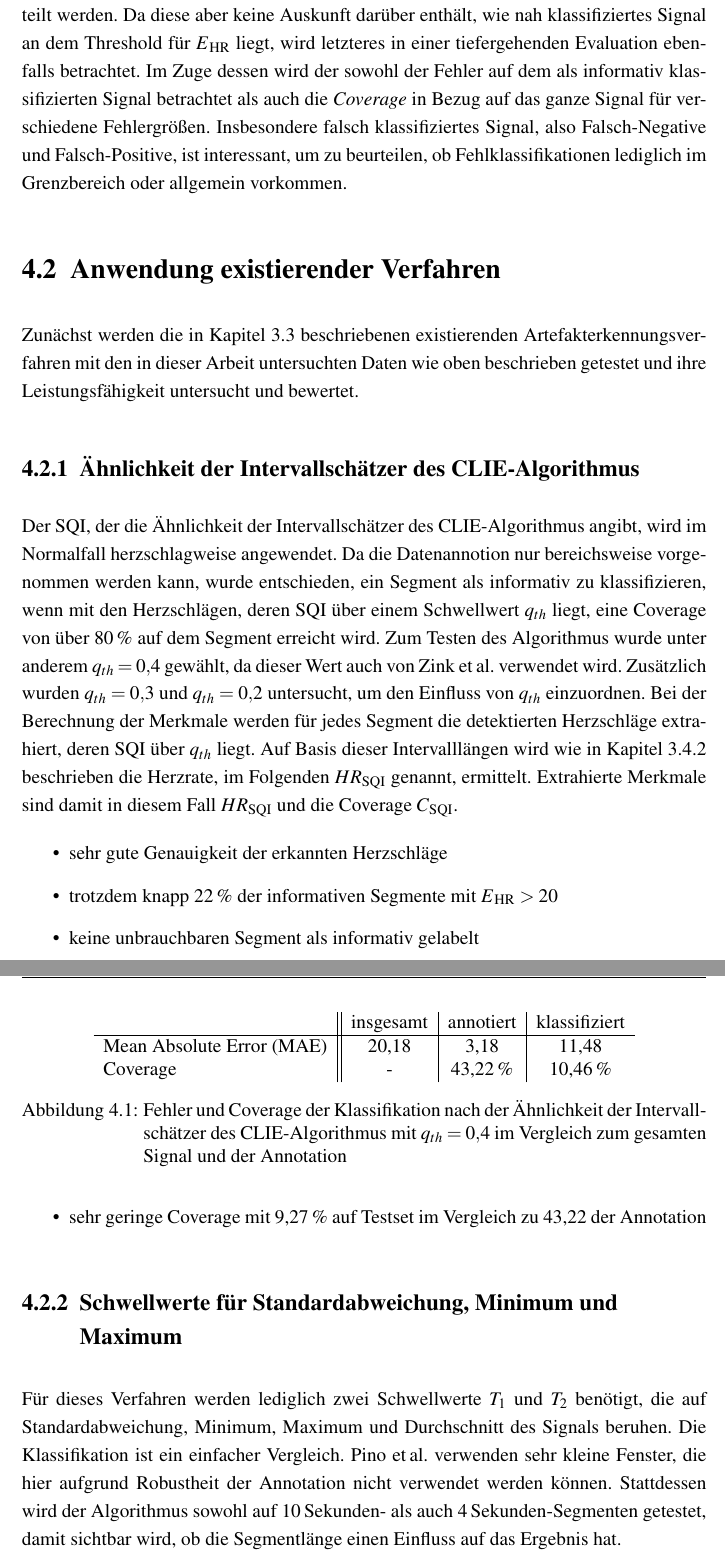
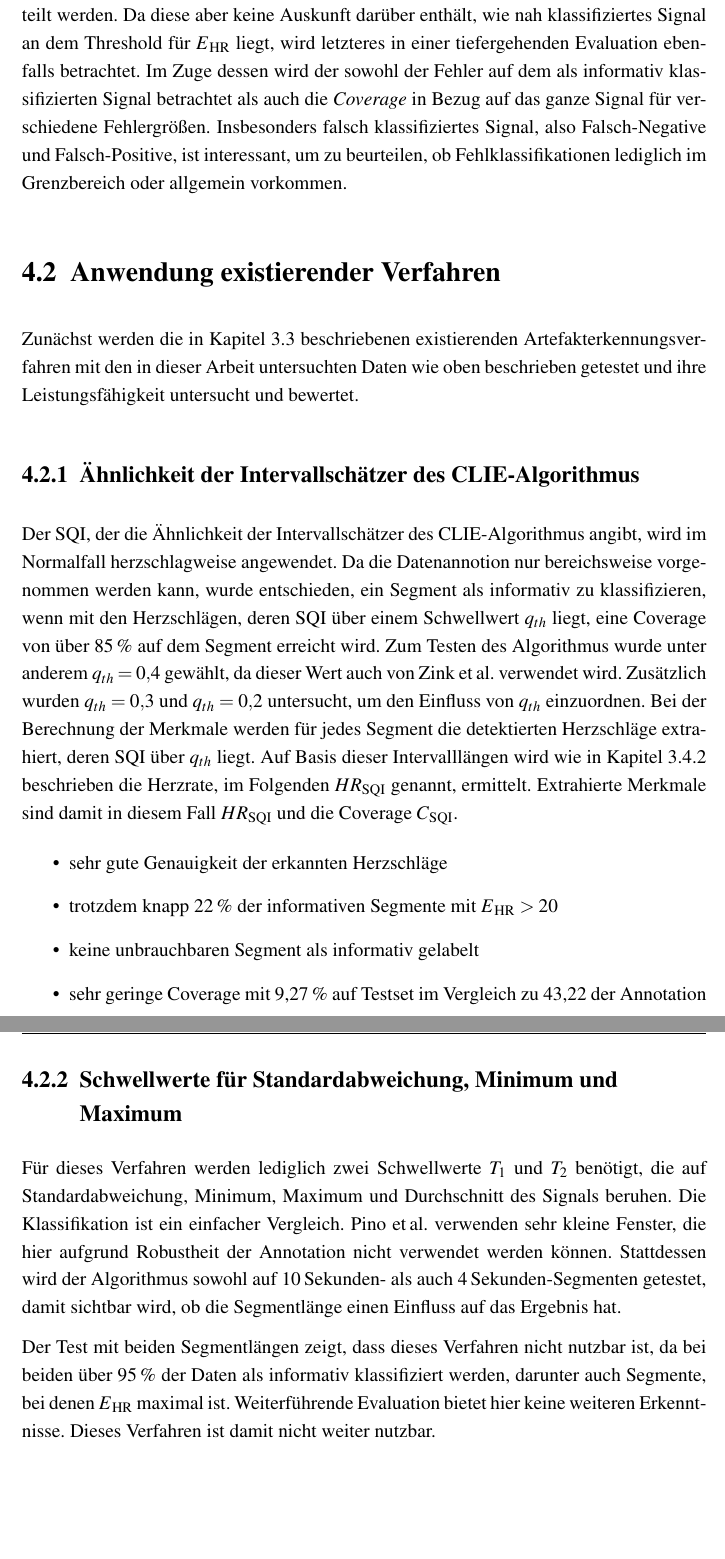
Before and after one commit to Zianor/Bachelorarbeit, a LaTeX thesis (Thesis/000arbeit.tex, which reads Thesis/doc/104existierendeVerfahren.tex): two parts of pages 48 and 49 of 59, joined at a grey line, cut so that both start at the same text, the shorter picture padded with empty space. Compiled offline with pdfLaTeX.

Commit message:
Thesis: continued writing

```diff
--- a/Thesis/doc/104existierendeVerfahren.tex
+++ b/Thesis/doc/104existierendeVerfahren.tex
@@ -9,7 +9,7 @@ Um Modelle zur Beurteilung der Signalqualität anzuwenden und zu untersuchen, m
 Diese Daten werden anschließend in Trainings- und Validierungsset aufgeteilt. Um diese beiden Gruppen inhaltlich vollständig zu trennen und auszuschließen, dass auf teilweise bekannten Daten validiert wird, geschieht die Trennung anhand der Patient*innen-IDs, sodass Segmente einer Person lediglich in einem der beiden Sets verwendet werden. Das Validierungsset in dieser Arbeit entspricht einem Drittel der Patient*innen, die restlichen zwei Drittel werden zur Datenexploration, zur Merkmalskonstruktion und zum Training verwendet. Die Verteilung der Label und des relativen Fehlers sind in Abbildung %TODO: Figure \ref{}
 gezeigt. Von den existierenden Verfahren benötigen zwei keine Trainingsphase, um vergleichbare Ergebnisse zu erhalten, wird auch bei diesen bei der Evaluation nur das Validierungsset betrachtet.
 
-Wie schon in Kapitel \ref{artefakterkennung} beschrieben, sind bei der Verarbeitung von medizinischem Signal zwei Bereiche wichtig: Die \textit{Coverage} und die Aussagekraft des Signals, in diesem Fall also die Genauigkeit der geschätzten Herzrate im Vergleich zur Referenz. Diese beiden müssen gegeneinander aufgewogen werden und werden aus diesem Grund beide betrachtet. Die Qualität der Modelle kann zunächst anhand der binären Klassifikation beurteilt werden. Da diese aber keine Auskunft darüber enthält, wie nah klassifiziertes Signal an dem Threshold für $E\textsubscript{HR}$ liegt, wird letzteres in einer tiefergehenden Evaluation ebenfalls betrachtet. Im Zuge dessen wird der sowohl der Fehler auf dem als informativ klassifizierten Signal betrachtet als auch die \textit{Coverage} in Bezug auf das ganze Signal für verschiedene Fehlergrößen. Insbesondere falsch klassifiziertes Signal, also Falsch-Negative und Falsch-Positive, ist interessant, um zu beurteilen, ob Fehlklassifikationen lediglich im Grenzbereich oder allgemein vorkommen.
+Wie schon in Kapitel \ref{artefakterkennung} beschrieben, sind bei der Verarbeitung von medizinischem Signal zwei Bereiche wichtig: Die \textit{Coverage} und die Aussagekraft des Signals, in diesem Fall also die Genauigkeit der geschätzten Herzrate im Vergleich zur Referenz. Diese beiden müssen gegeneinander aufgewogen werden und werden aus diesem Grund beide betrachtet. Die Qualität der Modelle kann zunächst anhand der binären Klassifikation beurteilt werden. Da diese aber keine Auskunft darüber enthält, wie nah klassifiziertes Signal an dem Threshold für $E\textsubscript{HR}$ liegt, wird letzteres in einer tiefergehenden Evaluation ebenfalls betrachtet. Im Zuge dessen wird der sowohl der Fehler auf dem als informativ klassifizierten Signal betrachtet als auch die \textit{Coverage} in Bezug auf das ganze Signal für verschiedene Fehlergrößen. Insbesonders falsch klassifiziertes Signal, also Falsch-Negative und Falsch-Positive, ist interessant, um zu beurteilen, ob Fehlklassifikationen lediglich im Grenzbereich oder allgemein vorkommen.
 
 \section{Anwendung existierender Verfahren}
 
@@ -17,18 +17,7 @@ Zunächst werden die in Kapitel \ref{artefakterkennung} beschriebenen existieren
 
 \subsection{Ähnlichkeit der Intervallschätzer des CLIE-Algorithmus}
 
-Der \ac{SQI}, der die Ähnlichkeit der Intervallschätzer des \ac{CLIE}-Algorithmus angibt, wird im Normalfall herzschlagweise angewendet. Da die Datenannotion nur bereichsweise vorgenommen werden kann, wurde entschieden, ein Segment als informativ zu klassifizieren, wenn mit den Herzschlägen, deren \ac{SQI} über einem Schwellwert $q_{th}$ liegt, eine Coverage von über 80\,\% auf dem Segment erreicht wird. Zum Testen des Algorithmus wurde unter anderem $q_{th} = 0{,}4$ gewählt, da dieser Wert auch von \citeauthor{Zink2017} verwendet wird. Zusätzlich wurden $q_{th} = 0{,}3$ und $q_{th} = 0{,}2$ untersucht, um den Einfluss von $q_{th}$ einzuordnen. Bei der Berechnung der Merkmale werden für jedes Segment die detektierten Herzschläge extrahiert, deren \ac{SQI} über $q_{th}$ liegt. Auf Basis dieser Intervalllängen wird wie in Kapitel \ref{annotation} beschrieben die Herzrate, im Folgenden $HR\textsubscript{SQI}$ genannt, ermittelt. Extrahierte Merkmale sind damit in diesem Fall $HR\textsubscript{SQI}$ und die Coverage $C\textsubscript{SQI}$.
-
-% q_{th}=0{,}4
-\begin{figure}
-	\centering
-	\begin{tabular}{l || c | c | c }
-					& insgesamt	& annotiert		& klassifiziert	\\ \hline
-		\ac{MAE} 	& 20{,}18	& 3{,}18			& 11{,}48		\\
-		Coverage	& -			& 43{,}22\,\%	& 10{,}46\,\%	\\
-	\end{tabular}
-	\caption[Fehler und Coverage der Klassifikation nach der Ähnlichkeit der Intervallschätzer des CLIE-Algorithmus mit $q_{th}=0{,}4$ im Vergleich zum gesamten Signal und der Annotation]{Fehler und Coverage der Klassifikation nach der Ähnlichkeit der Intervallschätzer des CLIE-Algorithmus mit $q_{th}=0{,}4$ im Vergleich zum gesamten Signal und der Annotation}
-\end{figure}
+Der \ac{SQI}, der die Ähnlichkeit der Intervallschätzer des \ac{CLIE}-Algorithmus angibt, wird im Normalfall herzschlagweise angewendet. Da die Datenannotion nur bereichsweise vorgenommen werden kann, wurde entschieden, ein Segment als informativ zu klassifizieren, wenn mit den Herzschlägen, deren \ac{SQI} über einem Schwellwert $q_{th}$ liegt, eine Coverage von über 85\,\% auf dem Segment erreicht wird. Zum Testen des Algorithmus wurde unter anderem $q_{th} = 0{,}4$ gewählt, da dieser Wert auch von \citeauthor{Zink2017} verwendet wird. Zusätzlich wurden $q_{th} = 0{,}3$ und $q_{th} = 0{,}2$ untersucht, um den Einfluss von $q_{th}$ einzuordnen. Bei der Berechnung der Merkmale werden für jedes Segment die detektierten Herzschläge extrahiert, deren \ac{SQI} über $q_{th}$ liegt. Auf Basis dieser Intervalllängen wird wie in Kapitel \ref{annotation} beschrieben die Herzrate, im Folgenden $HR\textsubscript{SQI}$ genannt, ermittelt. Extrahierte Merkmale sind damit in diesem Fall $HR\textsubscript{SQI}$ und die Coverage $C\textsubscript{SQI}$.
 
 \begin{itemize}
 	\item sehr gute Genauigkeit der erkannten Herzschläge
@@ -42,3 +31,4 @@ Der \ac{SQI}, der die Ähnlichkeit der Intervallschätzer des \ac{CLIE}-Algorith
 
 Für dieses Verfahren werden lediglich zwei Schwellwerte $T_1$ und $T_2$ benötigt, die auf Standardabweichung, Minimum, Maximum und Durchschnitt des Signals beruhen. Die Klassifikation ist ein einfacher Vergleich. \citeauthor{Pino2015} verwenden sehr kleine Fenster, die hier aufgrund Robustheit der Annotation nicht verwendet werden können. Stattdessen wird der Algorithmus sowohl auf 10\,Sekunden- als auch 4\,Sekunden-Segmenten getestet, damit sichtbar wird, ob die Segmentlänge einen Einfluss auf das Ergebnis hat.
 
+Der Test mit beiden Segmentlängen zeigt, dass dieses Verfahren nicht nutzbar ist, da bei beiden über 95\,\% der Daten als informativ klassifiziert werden, darunter auch Segmente, bei denen $E\textsubscript{HR}$ maximal ist. Weiterführende Evaluation bietet hier keine weiteren Erkenntnisse. Dieses Verfahren ist damit nicht weiter nutzbar.
```
Also changed, not shown: Thesis/000arbeit.pdf, Thesis/pic/data-E-HR-hist.pdf (added), Thesis/doc/104existierendeVerfahren.tex (8 more changed lines).
